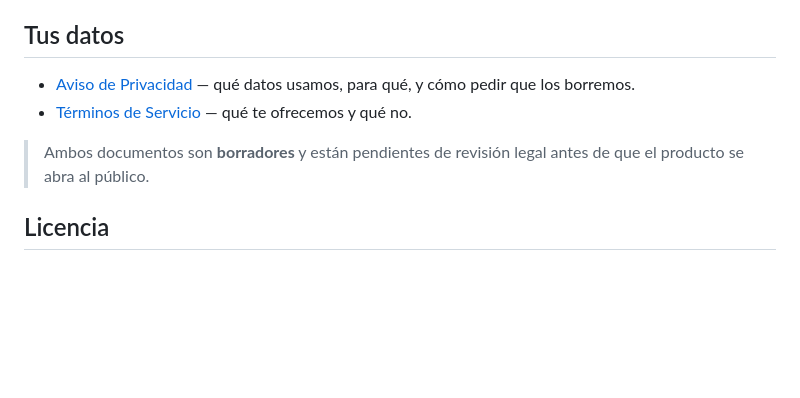
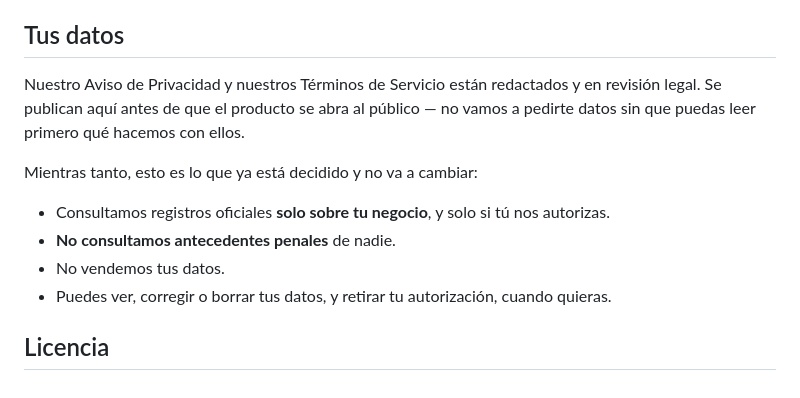
Before and after one commit to LuisAlejandroCR/creva_score, a Markdown page: README.md, the part around the change. Drawn GitHub-style; blank space fills up the shorter version.

Commit message:
docs: describe privacy commitments inline instead of linking private drafts

```diff
--- a/README.md
+++ b/README.md
@@ -46,9 +46,13 @@ Este proyecto se está construyendo durante el [IA Hackathon GovTech](https://us
 
 ## Tus datos
 
-- [Aviso de Privacidad](legal/aviso-de-privacidad.md) — qué datos usamos, para qué, y cómo pedir que los borremos.
-- [Términos de Servicio](legal/terminos-de-servicio.md) — qué te ofrecemos y qué no.
+Nuestro Aviso de Privacidad y nuestros Términos de Servicio están redactados y en revisión legal. Se publican aquí antes de que el producto se abra al público — no vamos a pedirte datos sin que puedas leer primero qué hacemos con ellos.
 
-> Ambos documentos son **borradores** y están pendientes de revisión legal antes de que el producto se abra al público.
+Mientras tanto, esto es lo que ya está decidido y no va a cambiar:
+
+- Consultamos registros oficiales **solo sobre tu negocio**, y solo si tú nos autorizas.
+- **No consultamos antecedentes penales** de nadie.
+- No vendemos tus datos.
+- Puedes ver, corregir o borrar tus datos, y retirar tu autorización, cuando quieras.
 
 ## Licencia
```
